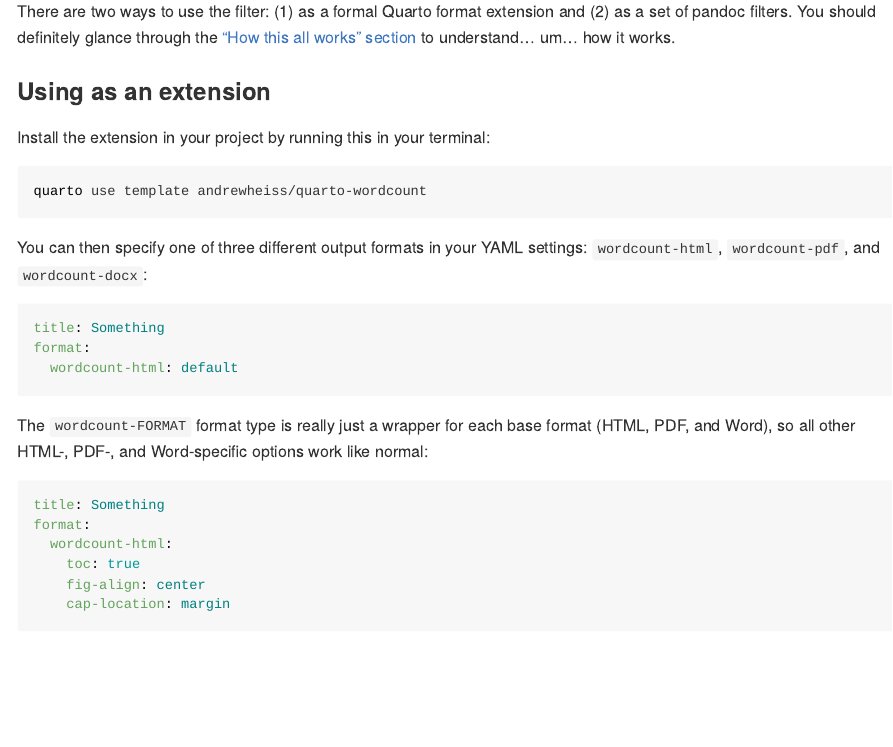
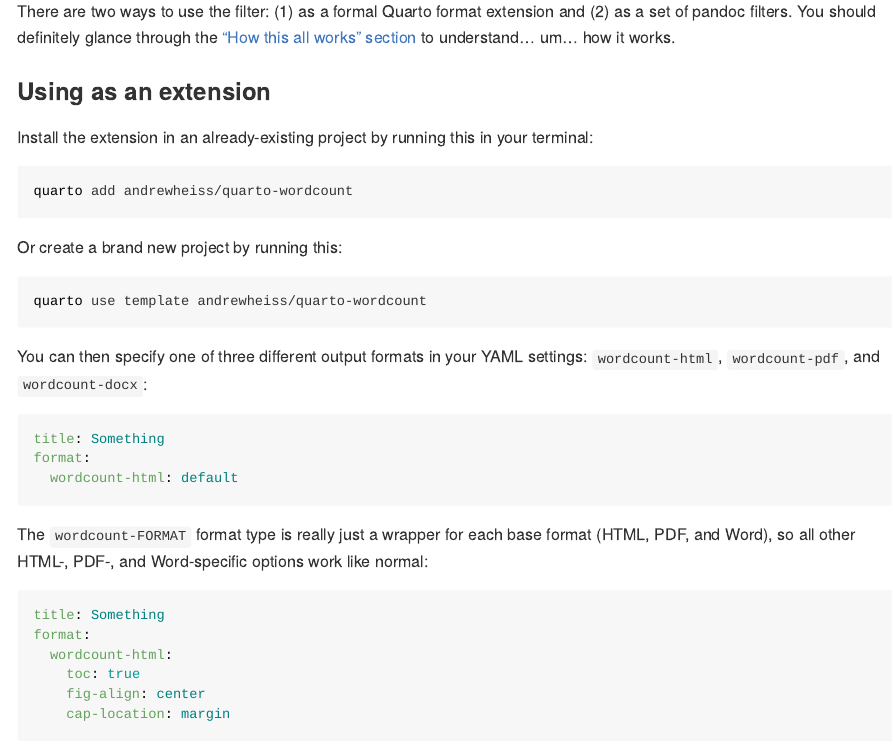
Before and after one commit to andrewheiss/quarto-wordcount, a Quarto document (README.qmd): the page in a window 1100 px wide, from 1420 px down. The pictures show the output file README.md that the author committed with the source, drawn offline in the style of GitHub.

Commit message:
Include instructions for just adding the templates

````diff
--- a/README.qmd
+++ b/README.qmd
@@ -61,7 +61,13 @@
 
 ### Using as an extension
 
-Install the extension in your project by running this in your terminal:
+Install the extension in an already-existing project by running this in your terminal:
+
+```bash
+quarto add andrewheiss/quarto-wordcount
+```
+
+Or create a brand new project by running this:
 
 ```bash
 quarto use template andrewheiss/quarto-wordcount
````
Also changed, not shown: README.md.
